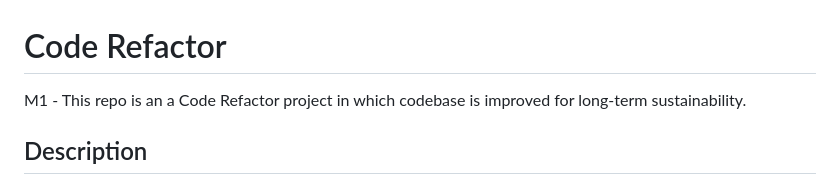
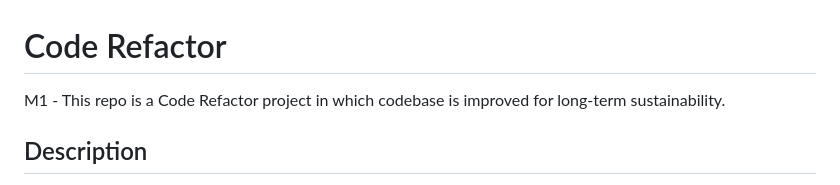
Before and after one commit to kevindimayuga/code-refactor-kd, a Markdown page: README.md, the part around the change. Drawn GitHub-style.

Commit message:
updated readme again

```diff
--- a/README.md
+++ b/README.md
@@ -1,6 +1,6 @@
 # Code Refactor
 
-M1 - This repo is an a Code Refactor project in which codebase is improved for long-term sustainability.
+M1 - This repo is a Code Refactor project in which codebase is improved for long-term sustainability.
 
 ## Description
 
```
